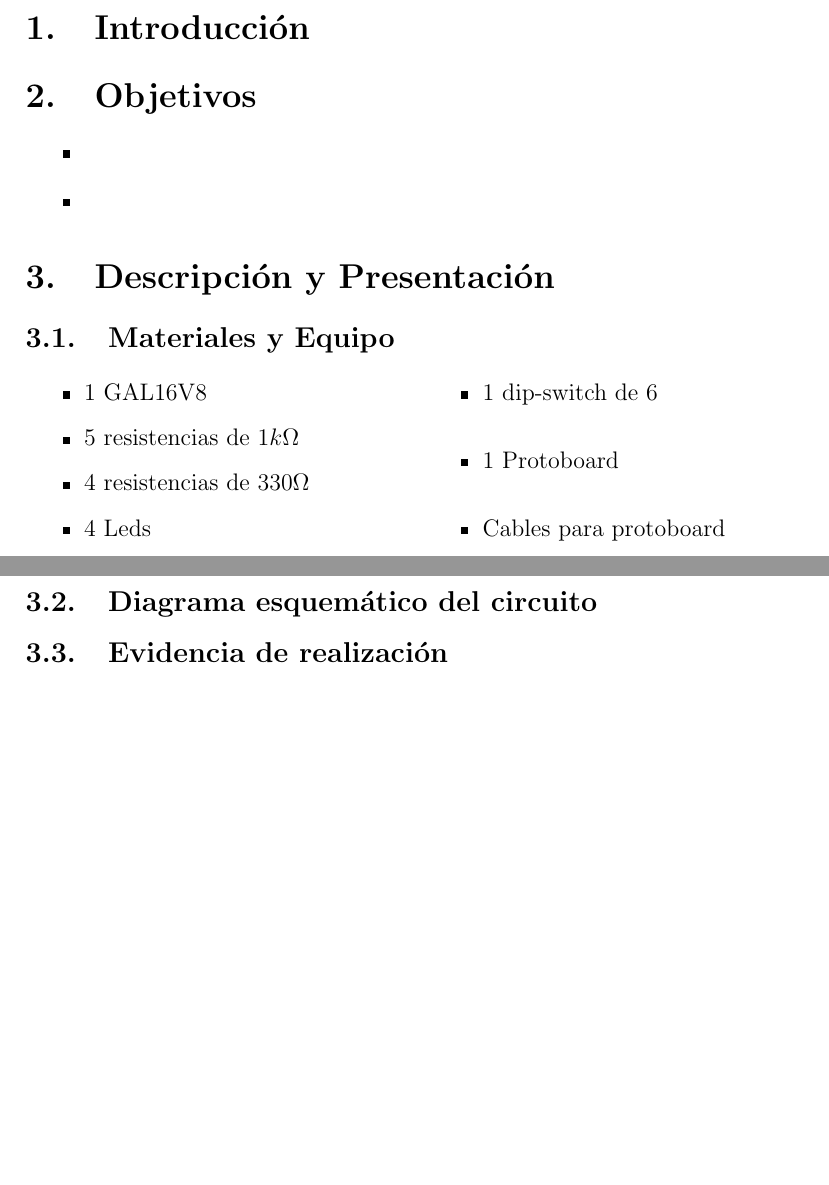
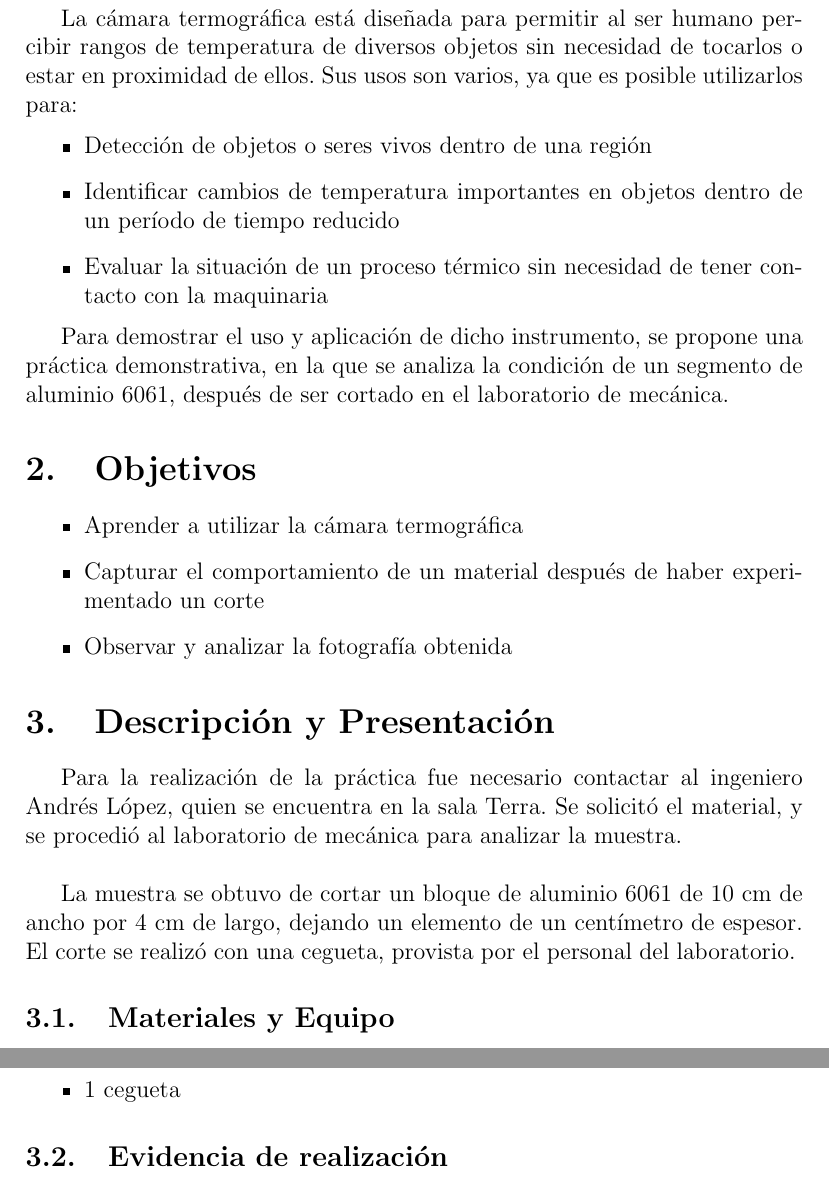
Before and after one commit to der-coder/materialsScience, a LaTeX document (reporteTermo/reporte_practica_termografica.tex, which reads reporteTermo/tex/introduccion.tex, reporteTermo/tex/materiales.tex): two parts of pages 2 and 3 of 4 before the commit and two parts of pages 2 and 3 of 6 after it, joined at a grey line, cut at the place of the change, the shorter picture padded with empty space. Compiled offline with pdfLaTeX.

Commit message:
Thermograhics update

```diff
--- a/reporteTermo/tex/introduccion.tex
+++ b/reporteTermo/tex/introduccion.tex
@@ -1,9 +1,27 @@
 \section{Introducci\'on}
+La c\'amara termogr\'afica est\'a dise\~nada para permitir al ser humano percibir rangos de
+temperatura de diversos objetos sin necesidad de tocarlos o estar en proximidad de ellos.
+Sus usos son varios, ya que es posible utilizarlos para:
+\begin{itemize}
+ \item Detecci\'on de objetos o seres vivos dentro de una regi\'on
+ \item Identificar cambios de temperatura importantes en objetos dentro de un per\'iodo de tiempo reducido
+ \item Evaluar la situaci\'on de un proceso t\'ermico sin necesidad de tener contacto con la maquinaria
+\end{itemize}
+
+Para demostrar el uso y aplicaci\'on de dicho instrumento, se propone una pr\'actica demonstrativa,
+en la que se analiza la condici\'on de un segmento de aluminio 6061, despu\'es de ser cortado en el laboratorio
+de mec\'anica.
 
 \section{Objetivos}
 \begin{itemize}
- \item
- \item
+ \item Aprender a utilizar la c\'amara termogr\'afica
+ \item Capturar el comportamiento de un material despu\'es de haber experimentado un corte
+ \item Observar y analizar la fotograf\'ia obtenida
 \end{itemize}
 
 \section{Descripci\'on y Presentaci\'on}
+Para la realizaci\'on de la pr\'actica fue necesario contactar al ingeniero Andr\'es L\'opez, quien se encuentra en
+la sala Terra. Se solicit\'o el material, y se procedi\'o al laboratorio de mec\'anica para analizar la muestra.\\
+
+La muestra se obtuvo de cortar un bloque de aluminio 6061 de 10 cm de ancho por 4 cm de largo, dejando un elemento
+de un cent\'imetro de espesor. El corte se realiz\'o con una cegueta, provista por el personal del laboratorio.
--- a/reporteTermo/tex/materiales.tex
+++ b/reporteTermo/tex/materiales.tex
@@ -2,14 +2,8 @@
 \begin{multicols}{2}
 \begin{itemize}
 %\centering
- \item 1 GAL16V8
- \item 5 resistencias de $1k \Omega$
- \item 4 resistencias de $330 \Omega$
- \item 4 Leds
- \item 1 dip-switch de 6
- %\item 1 L293D
- %\item 1 sensor de l\'inea
- \item 1 Protoboard
- \item Cables para protoboard
+ \item 1 bloque de aluminio 6061
+ \item 1 cegueta
+ \item 1 c\'amara termogr\'afica
 \end{itemize}
 \end{multicols}
```
Also changed, not shown: reporteTermo/reporte_practica_termografica.tex (+1 -1 lines), reporteTermo/tex/cover.tex (+9 -4 lines), reporteTermo/tex/evidencia.tex (+14 -6 lines), reporteTermo/reporte_practica_termografica.pdf, 4 other files.
